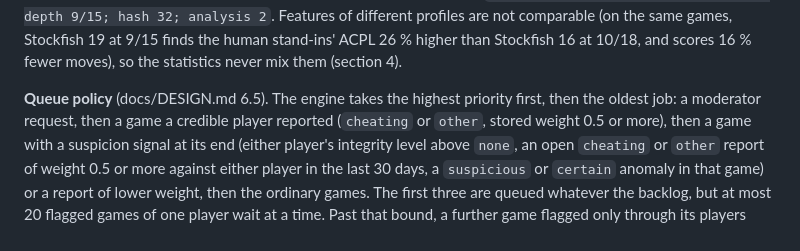
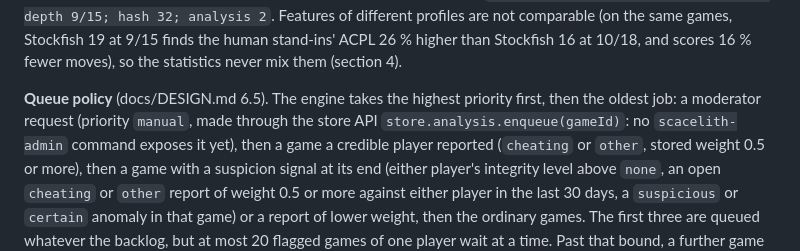
Before and after one commit to DarkCenobyte/scacelith-chess-server, a Markdown page: docs/ANTICHEAT.md, the part around the change. GitHub-like rendering.

Commit message:
docs: say that moderator analysis requests are a store API call only
ANTICHEAT.md lists 'a moderator request' first in the queue policy as if an
operator could make one, but store.analysis.enqueue() has no caller and no
scacelith-admin command exposes it.

Co-Authored-By: Claude Opus 5.5 <noreply@anthropic.com>
Claude-Session: https://claude.ai/code/session_01HtypYnZYtR6ch7RAUNx9f1

```diff
--- a/docs/ANTICHEAT.md
+++ b/docs/ANTICHEAT.md
@@ -162,7 +162,9 @@ the human stand-ins' ACPL 26 % higher than Stockfish 16 at 10/18, and scores 16
 the statistics never mix them (section 4).
 
 **Queue policy** (docs/DESIGN.md 6.5). The engine takes the highest priority first, then the
-oldest job: a moderator request, then a game a credible player reported (`cheating` or `other`,
+oldest job: a moderator request (priority `manual`, made through the store API
+`store.analysis.enqueue(gameId)`: no `scacelith-admin` command exposes it yet), then a game a
+credible player reported (`cheating` or `other`,
 stored weight 0.5 or more), then a game with a suspicion signal at its end (either player's
 integrity level above `none`, an open `cheating` or `other` report of weight 0.5 or more against
 either player in the last 30 days, a `suspicious` or `certain` anomaly in that game) or a report
```
